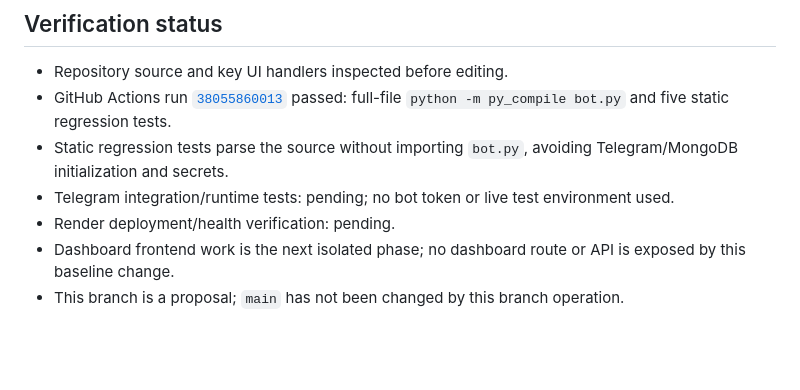
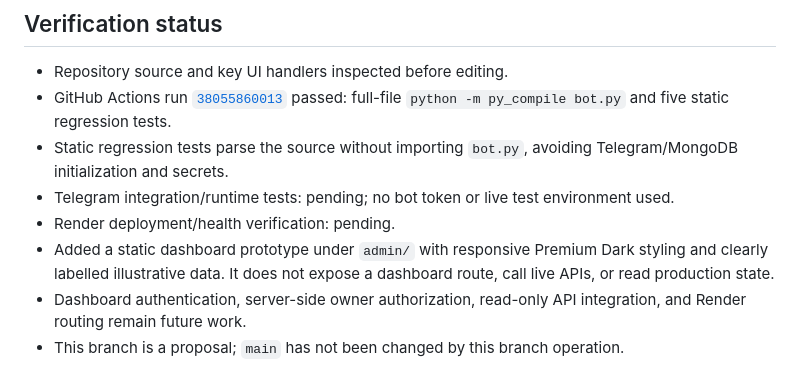
Before and after one commit to helloeveryone100200-cell/blue-bot, a Markdown page: docs/REDESIGN_BASELINE.md, the part around the change. Rendered like a GitHub page; blank space fills up the shorter version.

Commit message:
docs: document dashboard prototype boundaries

```diff
--- a/docs/REDESIGN_BASELINE.md
+++ b/docs/REDESIGN_BASELINE.md
@@ -41,5 +41,6 @@ The `send_welcome` message copy and presentation were refreshed for clearer hier
 - Static regression tests parse the source without importing `bot.py`, avoiding Telegram/MongoDB initialization and secrets.
 - Telegram integration/runtime tests: pending; no bot token or live test environment used.
 - Render deployment/health verification: pending.
-- Dashboard frontend work is the next isolated phase; no dashboard route or API is exposed by this baseline change.
+- Added a static dashboard prototype under `admin/` with responsive Premium Dark styling and clearly labelled illustrative data. It does not expose a dashboard route, call live APIs, or read production state.
+- Dashboard authentication, server-side owner authorization, read-only API integration, and Render routing remain future work.
 - This branch is a proposal; `main` has not been changed by this branch operation.
```
